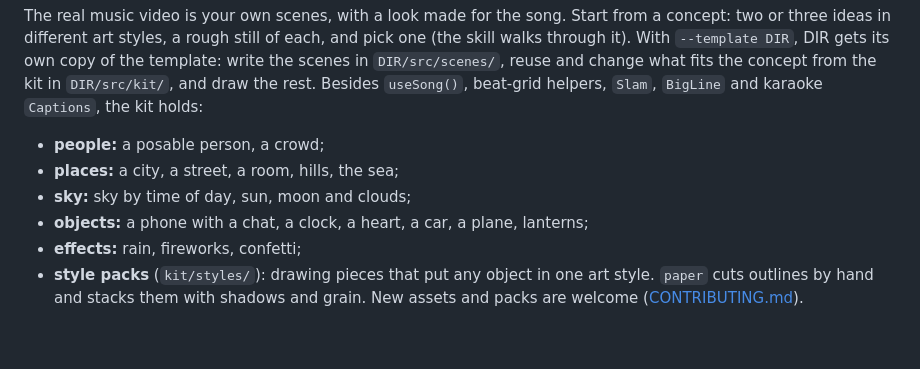
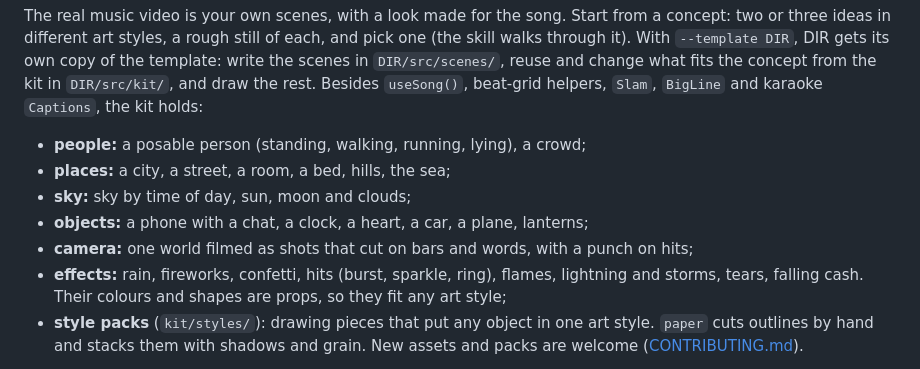
Before and after one commit to yongjip/song2mv, a Markdown page: README.md, the part around the change. GitHub-like rendering; blank space fills up the shorter version.

```diff
--- a/README.md
+++ b/README.md
@@ -212,11 +212,13 @@ its own copy of the template: write the scenes in `DIR/src/scenes/`, reuse and c
 kit in `DIR/src/kit/`, and draw the rest. Besides `useSong()`, beat-grid helpers, `Slam`, `BigLine` and karaoke
 `Captions`, the kit holds:
 
-- **people:** a posable person, a crowd;
-- **places:** a city, a street, a room, hills, the sea;
+- **people:** a posable person (standing, walking, running, lying), a crowd;
+- **places:** a city, a street, a room, a bed, hills, the sea;
 - **sky:** sky by time of day, sun, moon and clouds;
 - **objects:** a phone with a chat, a clock, a heart, a car, a plane, lanterns;
-- **effects:** rain, fireworks, confetti;
+- **camera:** one world filmed as shots that cut on bars and words, with a punch on hits;
+- **effects:** rain, fireworks, confetti, hits (burst, sparkle, ring), flames, lightning and storms, tears, falling cash.
+  Their colours and shapes are props, so they fit any art style;
 - **style packs** (`kit/styles/`): drawing pieces that put any object in one art style. `paper` cuts outlines by hand
   and stacks them with shadows and grain. New assets and packs are welcome
   ([CONTRIBUTING.md](https://github.com/yongjip/song2mv/blob/main/CONTRIBUTING.md)).
```
Also changed, not shown: CHANGELOG.md (+17 -0 lines), 1 other file.
